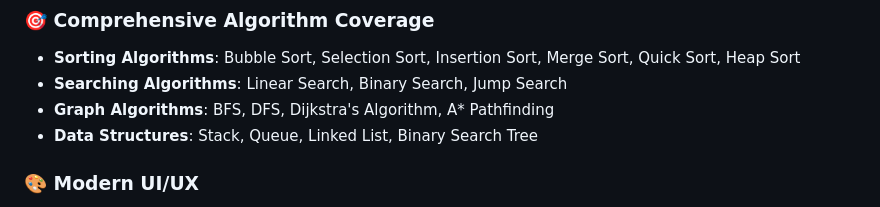
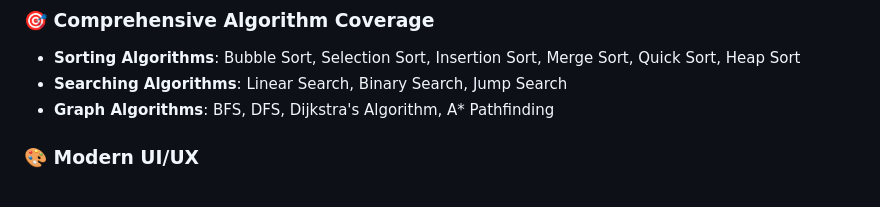
Before and after one commit to mouli-dutta/Algorithm-Visualizer, a Markdown page: README.md, the part around the change. GitHub-like rendering.

```diff
--- a/README.md
+++ b/README.md
@@ -8,7 +8,6 @@ A modern, interactive web application for learning algorithms through beautiful
 - **Sorting Algorithms**: Bubble Sort, Selection Sort, Insertion Sort, Merge Sort, Quick Sort, Heap Sort
 - **Searching Algorithms**: Linear Search, Binary Search, Jump Search
 - **Graph Algorithms**: BFS, DFS, Dijkstra's Algorithm, A* Pathfinding
-- **Data Structures**: Stack, Queue, Linked List, Binary Search Tree
 
 ### 🎨 Modern UI/UX
 - Glassmorphism-inspired design
```
